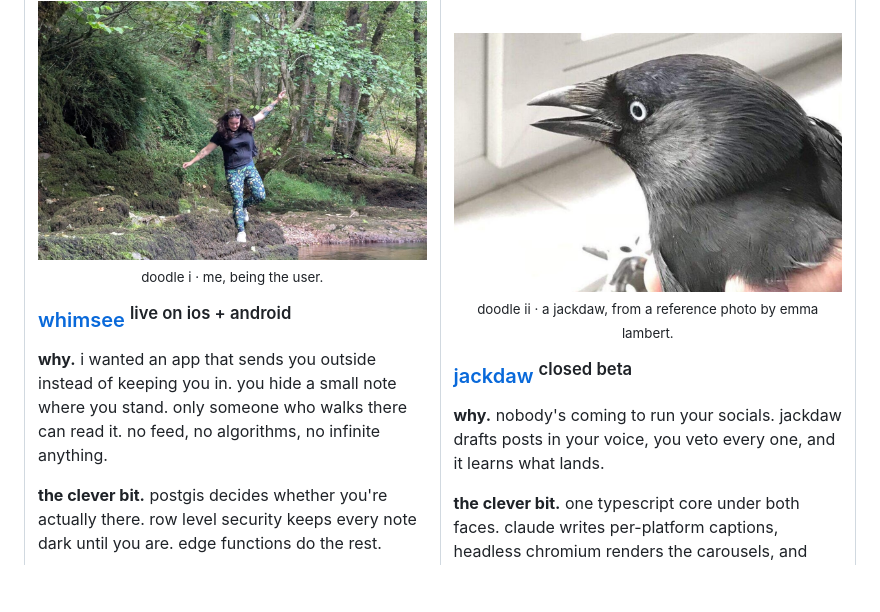
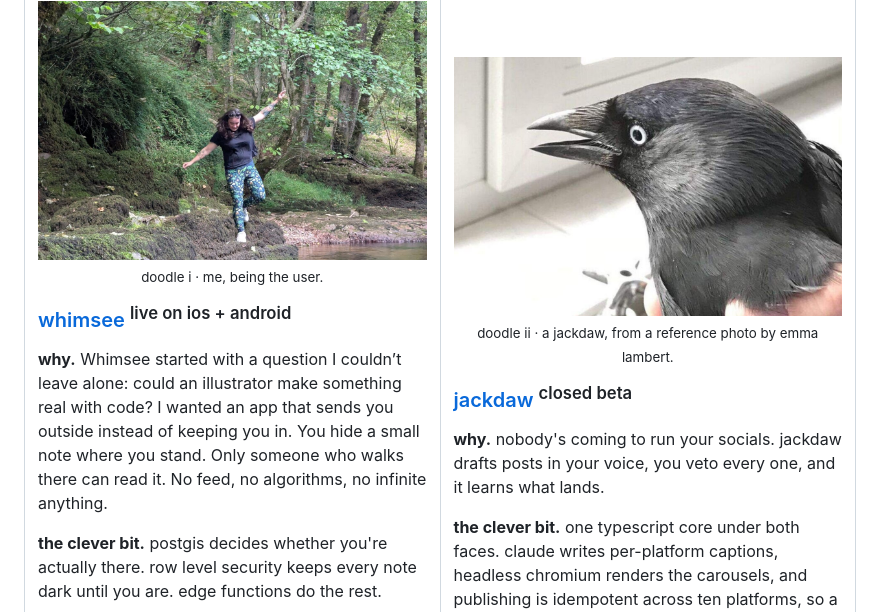
Before and after one commit to ookpassant/ookpassant, a Markdown page: README.md, the part around the change. GitHub-like rendering; blank space fills up the shorter version.

Commit message:
Make the Whimsee README copy more personal

```diff
--- a/README.md
+++ b/README.md
@@ -28,7 +28,7 @@ comms lead by day. i build the tools i wish existed by night.
       <a href="https://whimsee.co.uk"><img src="assets/photos/wander.jpg" alt="me hopping between mossy rocks beside a river in a wood, arms out for balance" width="100%"></a>
       <p align="center"><sub>doodle i · me, being the user.</sub></p>
       <h3><a href="https://whimsee.co.uk">whimsee</a> <sup>live on ios + android</sup></h3>
-      <p><b>why.</b> i wanted an app that sends you outside instead of keeping you in. you hide a small note where you stand. only someone who walks there can read it. no feed, no algorithms, no infinite anything.</p>
+      <p><b>why.</b> Whimsee started with a question I couldn’t leave alone: could an illustrator make something real with code? I wanted an app that sends you outside instead of keeping you in. You hide a small note where you stand. Only someone who walks there can read it. No feed, no algorithms, no infinite anything.</p>
       <p><b>the clever bit.</b> postgis decides whether you're actually there. row level security keeps every note dark until you are. edge functions do the rest.</p>
       <p><b>built with.</b> expo / react native · next.js on cloudflare workers · supabase · posthog</p>
       <p><b>where it lives.</b> wherever you happen to be standing.</p>
```
